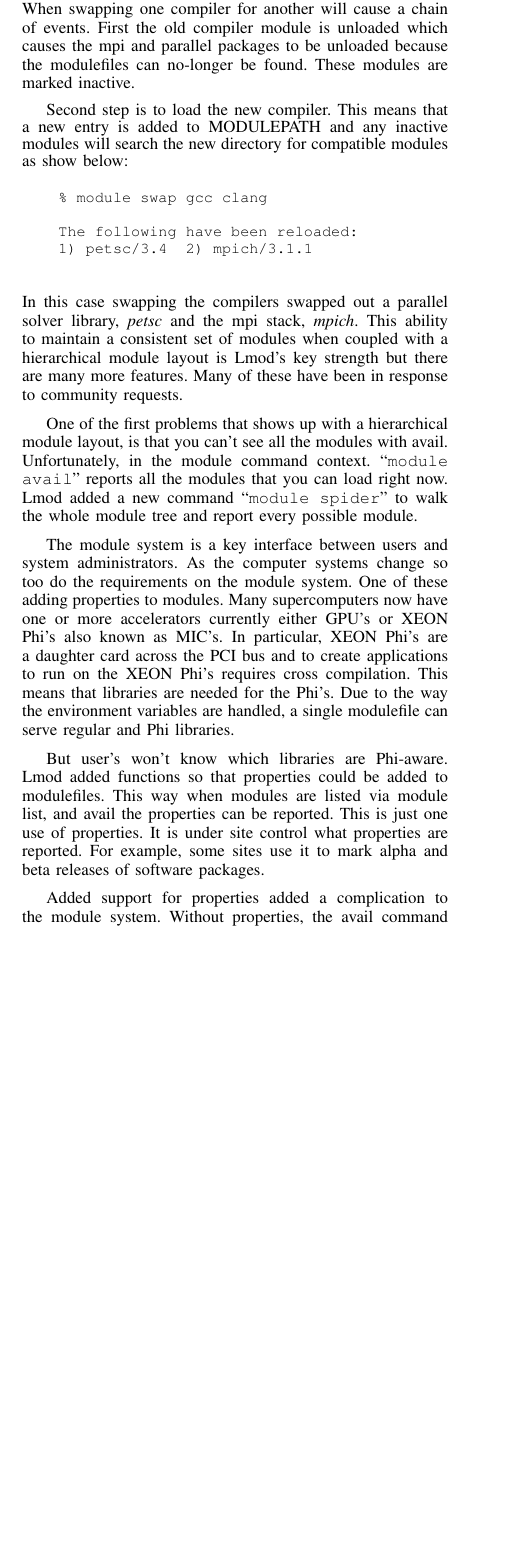
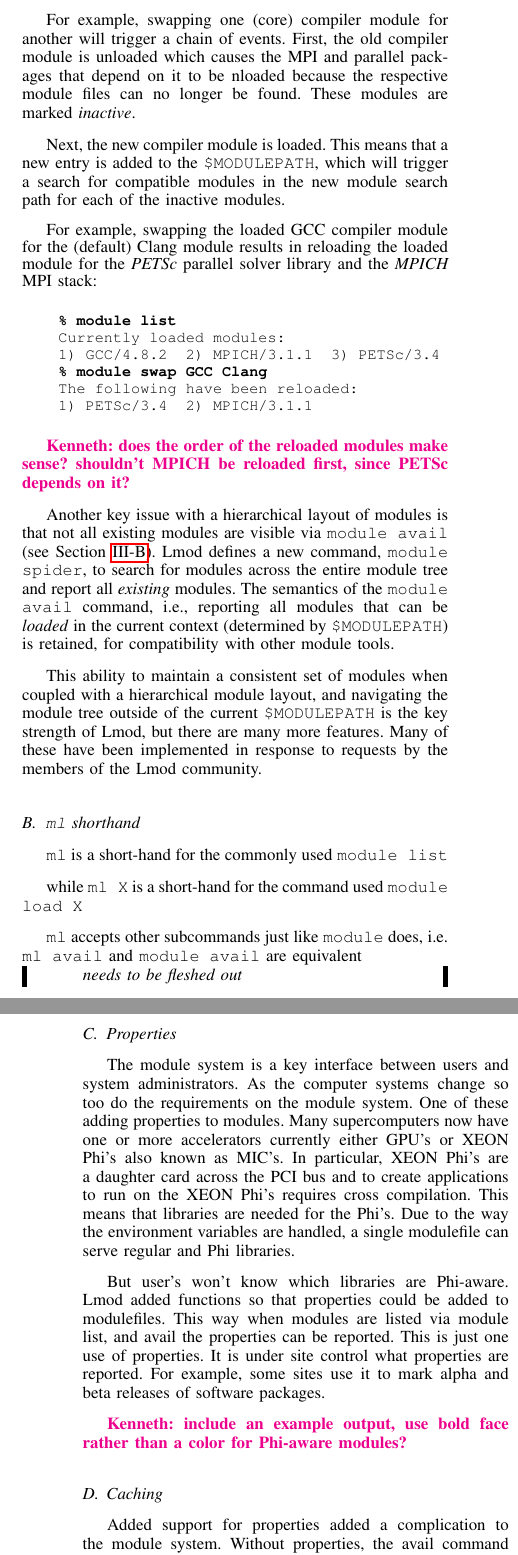
Before and after one commit to boegel/hust14_paper, a LaTeX paper (main.tex, which reads lmod.tex): part of one column of page 5 of 6 before the commit and two parts of the columns of pages 5 and 6 of 7 after it, the two joined at a grey line, cut so that both start at the same text, the shorter picture padded with empty space. Compiled offline with pdfLaTeX.

Commit message:
split up Lmod section in subsections, leave remarks for Robert to chew on

```diff
--- a/lmod.tex
+++ b/lmod.tex
@@ -22,39 +30,62 @@ The key idea that Lmod exploits is that it watches changes to
 MODULEPATH a new directory of compatible modules.  Similarly an MPI
 implementation's modulefile will add a directory for the compatible
 parallel libraries and parallel applications that work with that
-compiler and MPI pairing.  When swapping one compiler for another will
-cause a chain of events.  First the old compiler module is unloaded
-which causes the mpi and parallel packages to be unloaded because the
-modulefiles can no-longer be found.  These modules are marked
-inactive.
+compiler and MPI pairing.
 
-Second step is to load the new compiler.  This means that a new entry
-is added to MODULEPATH and any inactive modules will search the new
-directory for compatible modules as show below:
+For example, swapping one (core) compiler module for another will trigger
+a chain of events.  First, the old compiler module is unloaded
+which causes the MPI and parallel packages that depend on it to be
+nloaded because the respective module files can no longer be found.
+These modules are marked \emph{inactive}.
+
+Next, the new compiler module is loaded.  This means that a new entry
+is added to the \texttt{\$MODULEPATH}, which will trigger a search
+for compatible modules in the new module search path for each of the
+inactive modules.
+
+For example, swapping the loaded GCC compiler module for the (default)
+Clang module results in reloading the loaded module for the
+\emph{PETSc} parallel solver library and the \emph{MPICH} MPI stack:
 {\small
   \begin{alltt}
-    \% module swap gcc clang
-
+    \textbf{\% module list}
+    Currently loaded modules:
+    1) GCC/4.8.2  2) MPICH/3.1.1  3) PETSc/3.4
+    \textbf{\% module swap GCC Clang}
     The following have been reloaded:
-    1) petsc/3.4  2) mpich/3.1.1
-
+    1) PETSc/3.4  2) MPICH/3.1.1
 \end{alltt}
 }
-\noindent
-In this case swapping the compilers swapped out a parallel solver
-library, \emph{petsc} and the mpi stack, \emph{mpich}. This ability
-to maintain a consistent set of modules when coupled with a
-hierarchical module layout is Lmod's key strength but there are many
-more features.  Many of these have been in response to community
-requests.
 
-One of the first problems that shows up with a hierarchical module
-layout, is that you can't see all the modules with avail.
-Unfortunately, in the module command context.  ``\texttt{module avail}''
-reports all the modules that you can load right now.  Lmod added a new
-command ``\texttt{module spider}'' to walk the whole module tree and
-report every possible module.
+\kenneth{does the order of the reloaded modules make sense? shouldn't MPICH be reloaded first, since PETSc depends on it?}
 
+Another key issue with a hierarchical layout of modules is that not all
+existing modules are visible via \texttt{module avail} (see
+Section~\ref{sec:hierarchical_consequences_visibility}). Lmod defines a
+new command, \texttt{module spider}, to search for modules across the
+entire module tree and report all \emph{existing} modules. The semantics of
+the \texttt{module avail} command, i.e., reporting all modules that can
+be \emph{loaded} in the current context (determined by
+\texttt{\$MODULEPATH}) is retained, for compatibility with other module
+tools.
+
+This ability to maintain a consistent set of modules when coupled with a
+hierarchical module layout, and navigating the module tree outside of the
+current \texttt{\$MODULEPATH} is the key strength of Lmod, but there are
+many more features.  Many of these have been implemented in response to
+requests by the members of the Lmod community.
+
+\subsection{\texttt{ml} shorthand}
+
+\texttt{ml} is a short-hand for the commonly used \texttt{module list}
+
+while \texttt{ml X} is a short-hand for the command used \texttt{module load X}
+
+\texttt{ml} accepts other subcommands just like \texttt{module} does, i.e. \texttt{ml avail} and \texttt{module avail} are equivalent
+
+\remark{needs to be fleshed out}
+
+\subsection{Properties}
 
 The module system is a key interface between users and system
 administrators.
@@ -76,6 +107,10 @@ be reported.  This is just one use of properties.  It is under site
 control what properties are reported.  For example, some sites use it
 to mark alpha and beta releases of software packages.
 
+\kenneth{include an example output, use bold face rather than a color for Phi-aware modules?}
+
+\subsection{Caching}
+
 Added support for properties added a complication to the module
 system.  Without properties, the avail command just needed the name of
 the module not the contents.  With properties, the contents of every
@@ -109,3 +146,4 @@ wish to have two compilers loaded at the same time.
+\subsection{Hooks}
 
 Another key feature is the ability for sites to create a
 \texttt{SitePackage.lua} file to modify the behavior of Lmod to suit
@@ -115,11 +153,17 @@ every time a module is loaded a call to syslog can be
 made to record a modules use.  Data from syslog can be collected to
 know what modules are being used or not.
 
+\subsection{Sensible version ordering}
+
 There have been many improvement to improve usability for both users
 and staff.  One of these is sensible version ordering.  Originally all
 module systems use lexicological ordering.  This means that version
 9.0 is considered newer than 10.0.  Now Lmod knows that version 10.0 $>$
 9.7.1 $>$ 9.7 $>$ 9.7rc1 $>$ 9.7a2 and so on.
+
+\kenneth{mention version since when Lmod support sensible version ordering, and maybe flesh out the example a bit more? you can use EasyBuild v1.9.10 vs v1.10.0 as an example ;-)}
+
+\subsection{\texttt{pushenv}: stack-based setting of environment variables}
 
 Among the many feature that the Easybuild community have requested,
 two stand out.  The first one ``\texttt{pushenv}''.  The module system
```
Also changed, not shown: lmod.tex (35 more changed lines).
